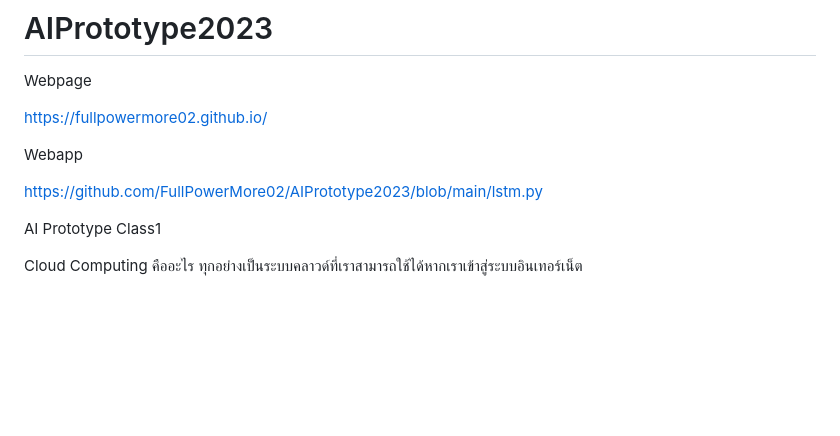
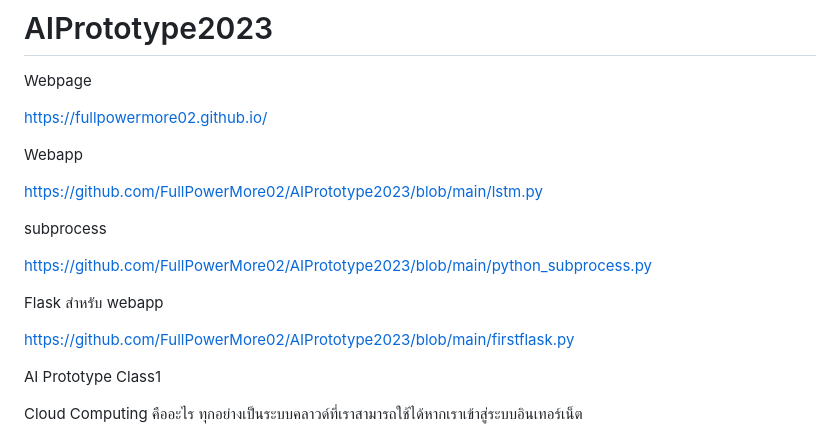
Before and after one commit to FullPowerMore02/AIPrototype2023, a Markdown page: README.md, the part around the change. GitHub-like rendering; blank space fills up the shorter version.

```diff
--- a/README.md
+++ b/README.md
@@ -6,6 +6,15 @@ https://fullpowermore02.github.io/
 Webapp
 
 https://github.com/FullPowerMore02/AIPrototype2023/blob/main/lstm.py
+
+subprocess
+
+https://github.com/FullPowerMore02/AIPrototype2023/blob/main/python_subprocess.py
+
+Flask สำหรับ webapp
+
+https://github.com/FullPowerMore02/AIPrototype2023/blob/main/firstflask.py
+
 
 AI Prototype Class1
 
```
